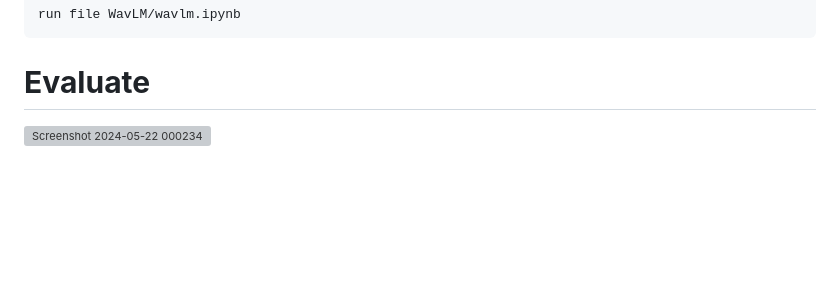
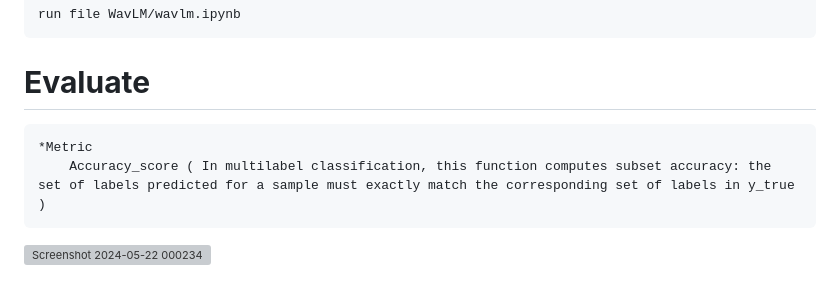
Before and after one commit to duysop/Speaker-Recognize, a Markdown page: README.md, the part around the change. GitHub-like rendering; blank space fills up the shorter version; grey boxes are pictures that could not be loaded.

```diff
--- a/README.md
+++ b/README.md
@@ -169,5 +169,6 @@ Dataset can be download at [Driver](https://drive.google.com/file/d/1POEVZSWE0v0
     run file WavLM/wavlm.ipynb
 
 # **Evaluate**
-
+    *Metric
+        Accuracy_score ( In multilabel classification, this function computes subset accuracy: the set of labels predicted for a sample must exactly match the corresponding set of labels in y_true )
 ![Screenshot 2024-05-22 000234](https://github.com/duysop/Speaker-Recognize/assets/103120531/b182b072-a34a-4f14-8c8b-63d416b669d3)
```
